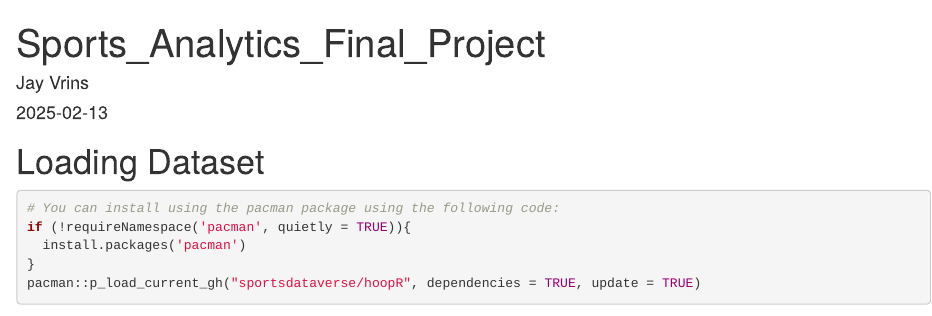
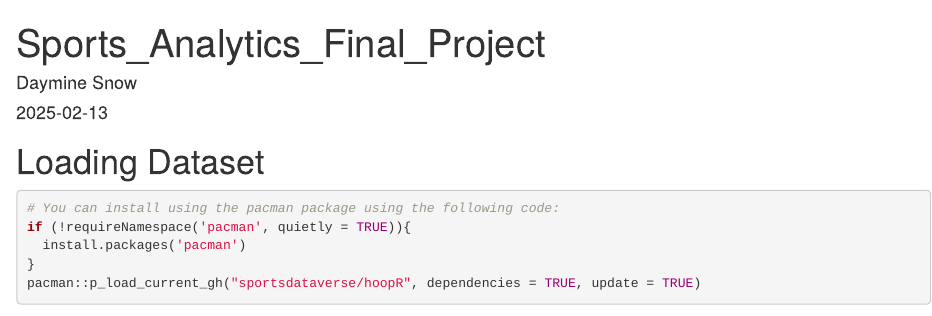
Before and after one commit to dsnow2/Projects, an R Markdown document (Sports Analytics Final Project v4.Rmd): the page in a window 1100 px wide, from its top. Rendered offline with R 4.5, knitr and Pandoc, with nearby package versions; some code elsewhere in the file could not run offline.

Commit message:
Update and rename Updated Sports Analytics Final Project v4.Rmd to Sports Analytics Final Project v4.Rmd

```diff
--- a/Updated Sports Analytics Final Project v4.Rmd
+++ b/Sports Analytics Final Project v4.Rmd
@@ -1,6 +1,6 @@
 ---
 title: "Sports_Analytics_Final_Project"
-author: "Jay Vrins"
+author: "Daymine Snow"
 date: "2025-02-13"
 output: html_document
 ---
```
